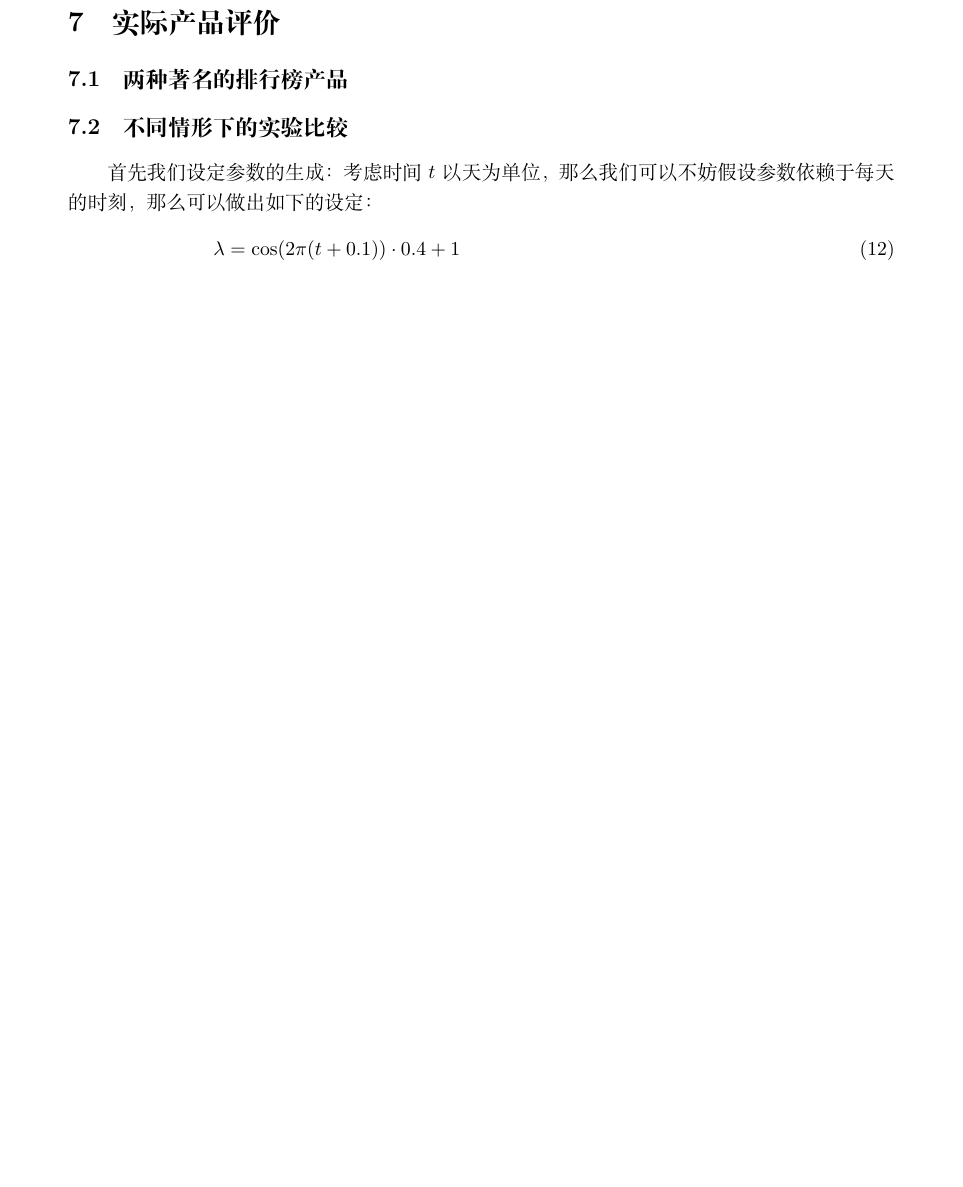
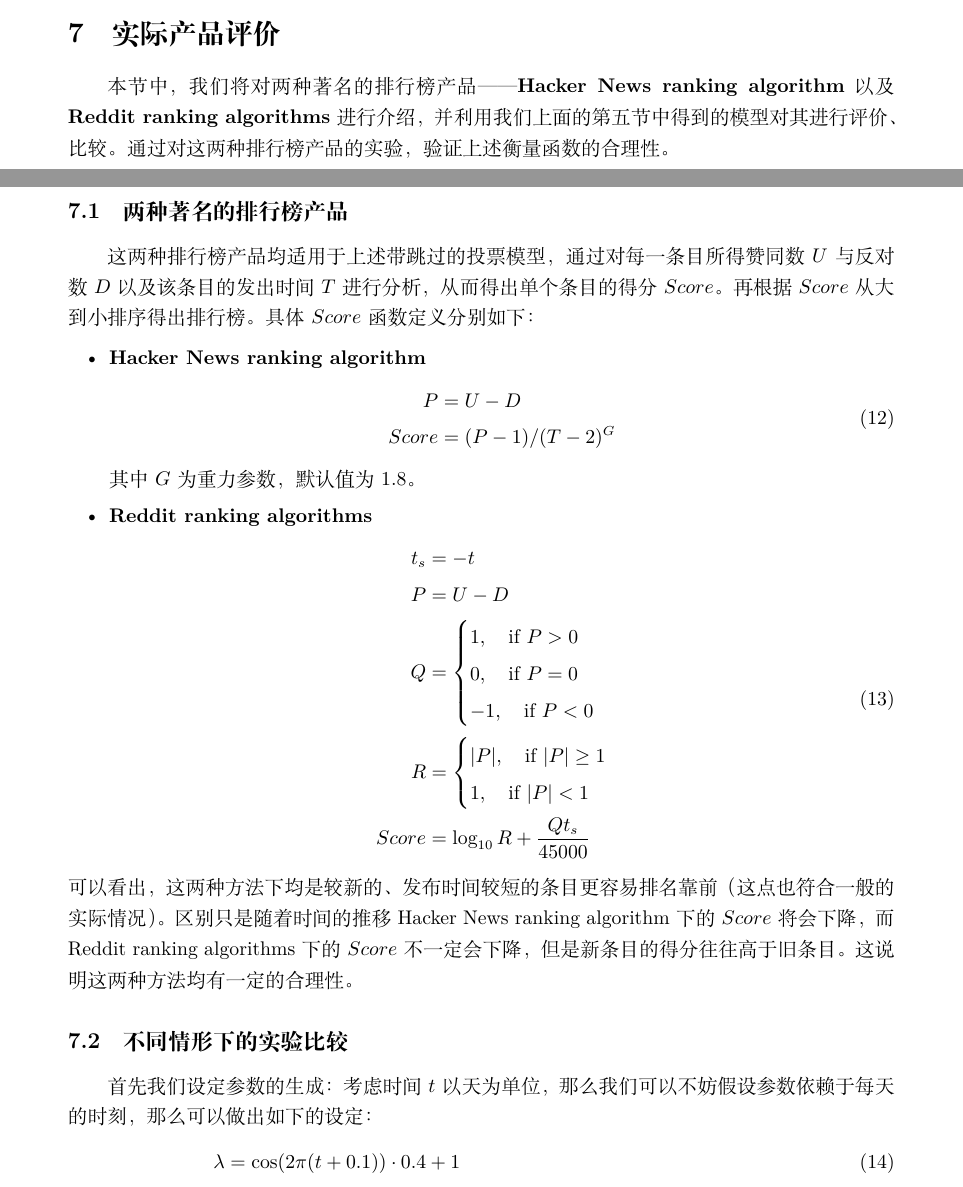
Before and after one commit to owen8877/jzh2018, a LaTeX document (paper/paper.tex): part of page 13 of 18 before the commit and two parts of pages 13 and 14 of 20 after it, the two joined at a grey line, cut so that both start at the same text, the shorter picture padded with empty space. Compiled offline with XeLaTeX.

Commit message:
Add files via upload
v.07

```diff
--- a/paper/paper.tex
+++ b/paper/paper.tex
@@ -363,7 +374,39 @@
 	\section{实时计算}
 	由于排行榜具有很强的时效性和话题性，除非是一些长久建立的口碑排行榜（如旅游景点排行榜），我们在推断产品固有性质中的$a_i,r_i,s_i,t_i,u_i,d_i,n_i$时都不能把他们当做常数看待，而应该把它们都看做关于时间$t$的函数。因此，在推断某个时刻$t$的产品固有性质的值时，我们可以将所有$[t-\Delta t,t)$内的用户作为有效数据点来进行推测。$\Delta t$的选择应该适中，使得用户样本量足够大且间隔不会太长使得推断的结果不够准。
 	\section{实际产品评价}
+    本节中，我们将对两种著名的排行榜产品——\textbf{Hacker News ranking algorithm}以及\textbf{Reddit ranking algorithms}进行介绍，并利用我们上面的第五节中得到的模型对其进行评价、比较。通过对这两种排行榜产品的实验，验证上述衡量函数的合理性。
 	\subsection{两种著名的排行榜产品}
+    这两种排行榜产品均适用于上述带跳过的投票模型，通过对每一条目所得赞同数$U$与反对数$D$以及该条目的发出时间$T$进行分析，从而得出单个条目的得分$Score$。再根据$Score$从大到小排序得出排行榜。具体$Score$函数定义分别如下：
+
+    \begin{itemize}
+        \item \textbf{Hacker News ranking algorithm}
+        \begin{equation}
+        \begin{aligned}
+        P & = U - D \\
+	    Score & = (P - 1)/(T - 2)^G
+        \end{aligned}
+	    \end{equation}
+        其中$G$为重力参数，默认值为1.8。
+        \item \textbf{Reddit ranking algorithms}
+        \begin{equation}
+        \begin{aligned}
+        t_{s} & = -t \\
+        P & = U - D \\
+        Q & = \begin{cases}
+                1, \quad \mathrm{if} \ P > 0 \\
+                0, \quad \mathrm{if} \ P = 0 \\
+                -1, \quad \mathrm{if} \ P < 0
+            \end{cases} \\
+        R & = \begin{cases}
+            |P|, \quad \mathrm{if} \ |P| \geq 1 \\
+            1, \quad \mathrm{if} \ |P| < 1
+            \end{cases} \\
+        Score & =  \log_{10} R + \frac{Qt_s}{45000}
+        \end{aligned}
+	    \end{equation}
+    \end{itemize}
+    可以看出，这两种方法下均是较新的、发布时间较短的条目更容易排名靠前（这点也符合一般的实际情况）。区别只是随着时间的推移Hacker News ranking algorithm下的$Score$将会下降，而Reddit ranking algorithms下的$Score$不一定会下降，但是新条目的得分往往高于旧条目。这说明这两种方法均有一定的合理性。
+
 	\subsection{不同情形下的实验比较}
 	首先我们设定参数的生成：考虑时间 $t$ 以天为单位，那么我们可以不妨假设参数依赖于每天的时刻，那么可以做出如下的设定：
 	\begin{align}
```
Also changed, not shown: paper/paper.tex (13 more changed lines).
